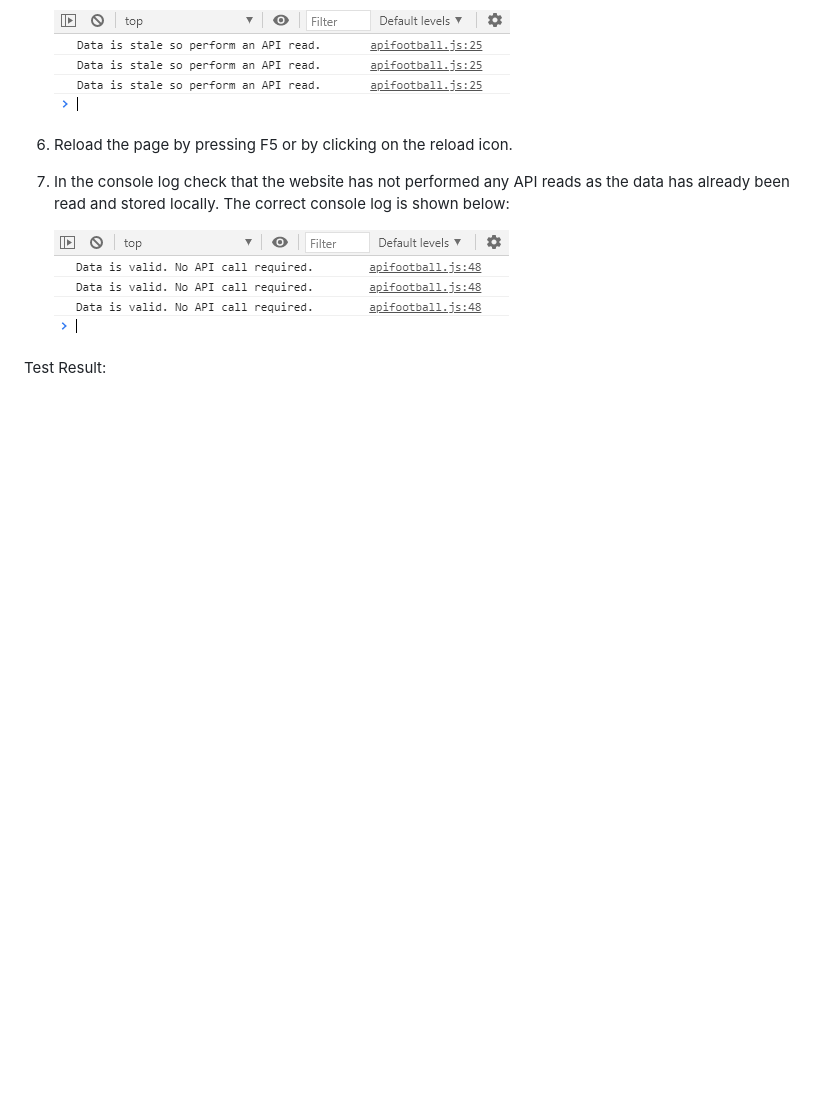
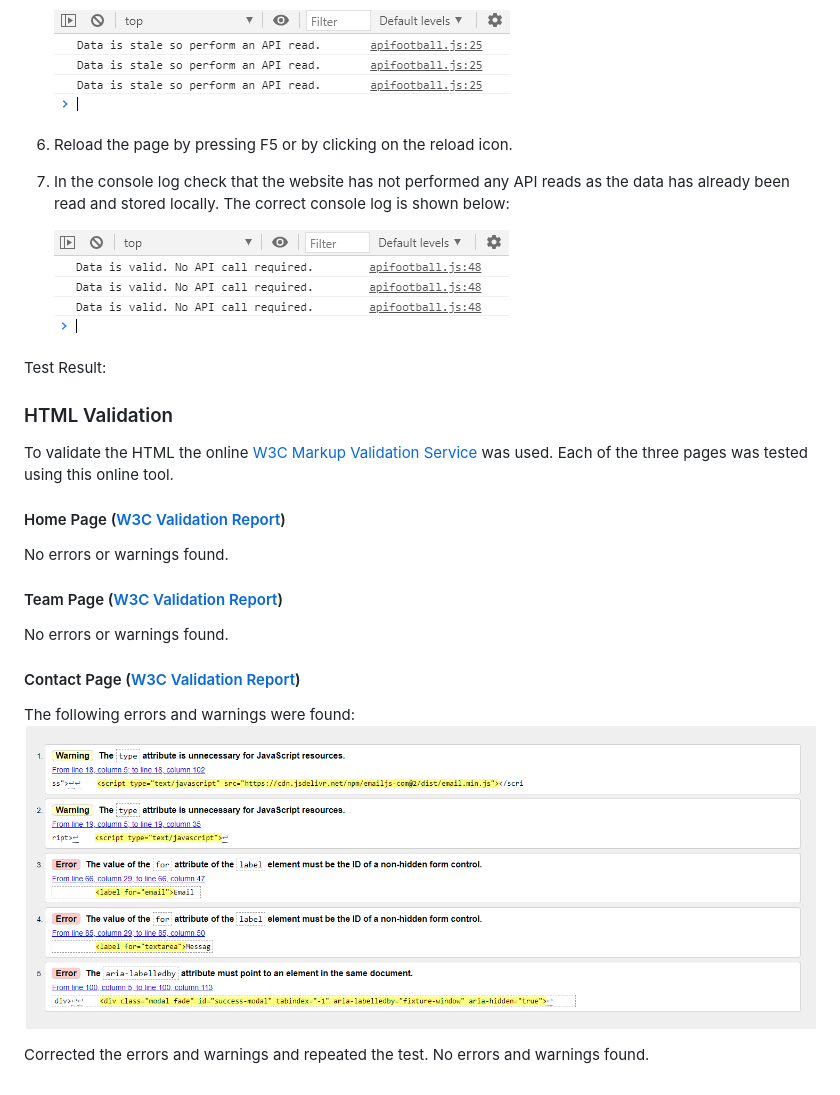
Before and after one commit to peejaywk/PremierFootball, a Markdown page: assets/documentation/testing.md, the part around the change. Rendered like a GitHub page; pictures changed too: assets/documentation/images/HTML-Validator-ContactPageErrors.PNG (added); blank space fills up the shorter version.

Commit message:
Fix errors and warnings on the contact page that were highlighted by the HTML Validation checker. UplUpload the HTML validation reports

```diff
--- a/assets/documentation/testing.md
+++ b/assets/documentation/testing.md
@@ -185,3 +185,18 @@ API Data Retrieval - Check that the website only requests data if it is stale or
     ![alt text](images/Test-010-APIDataValid.PNG "API Stale Data")
 
 Test Result:
+
+### HTML Validation
+To validate the HTML the online [W3C Markup Validation Service](https://validator.w3.org/) was used. Each of the three pages was tested using this online tool.
+
+#### Home Page ([W3C Validation Report](assets/documents/testing/Html-Checker-HomePage.pdf))
+No errors or warnings found.
+
+#### Team Page ([W3C Validation Report](assets/documents/testing/Html-Checker-TeamPage.pdf))
+No errors or warnings found.
+
+#### Contact Page ([W3C Validation Report](assets/documents/testing/Html-Checker-ContactPage.pdf))
+The following errors and warnings were found:
+![alt text](images/HTML-Validator-ContactPageErrors.PNG "Contact Page HTML Errors")
+
+Corrected the errors and warnings and repeated the test. No errors and warnings found.
```
Also changed, not shown: 4 other files.
